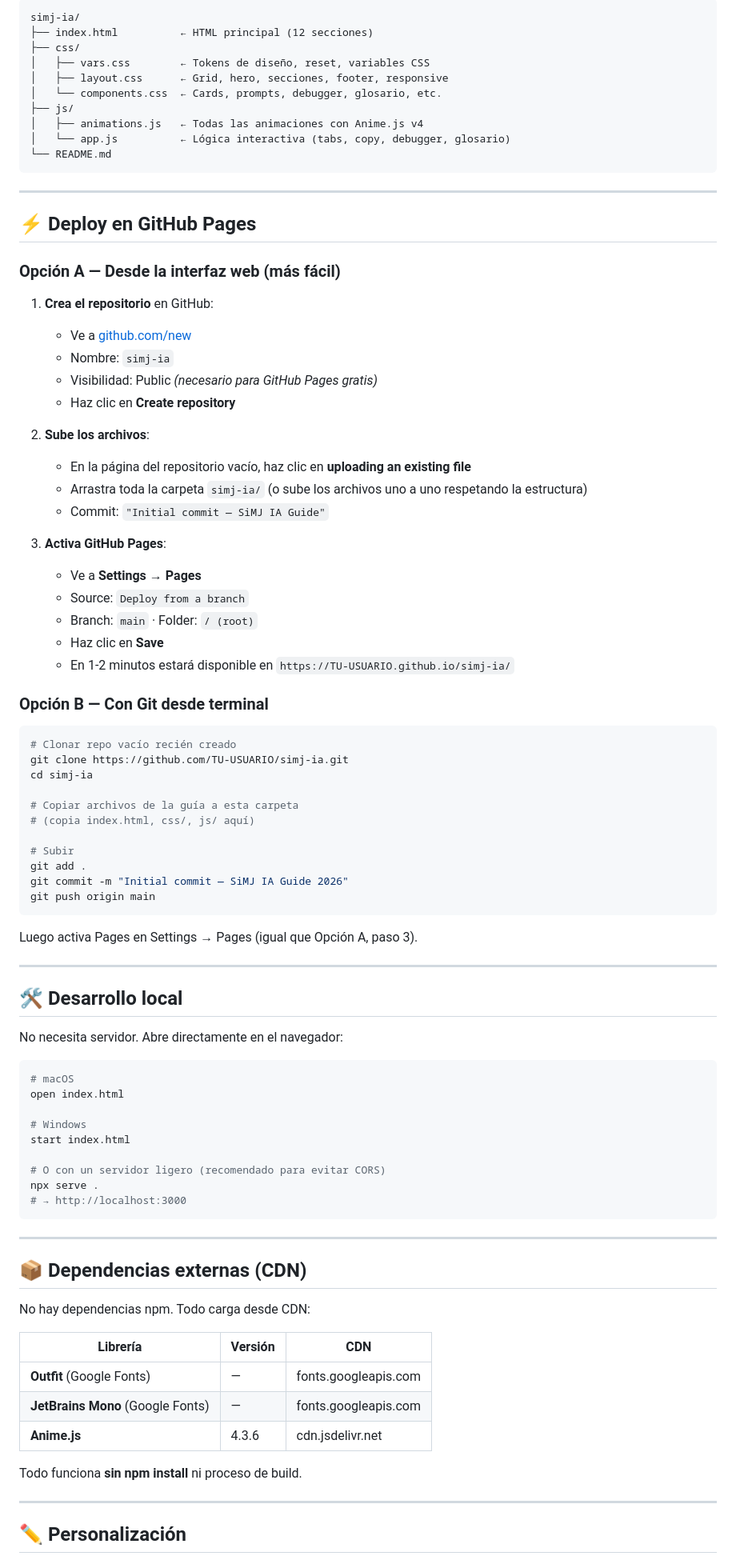
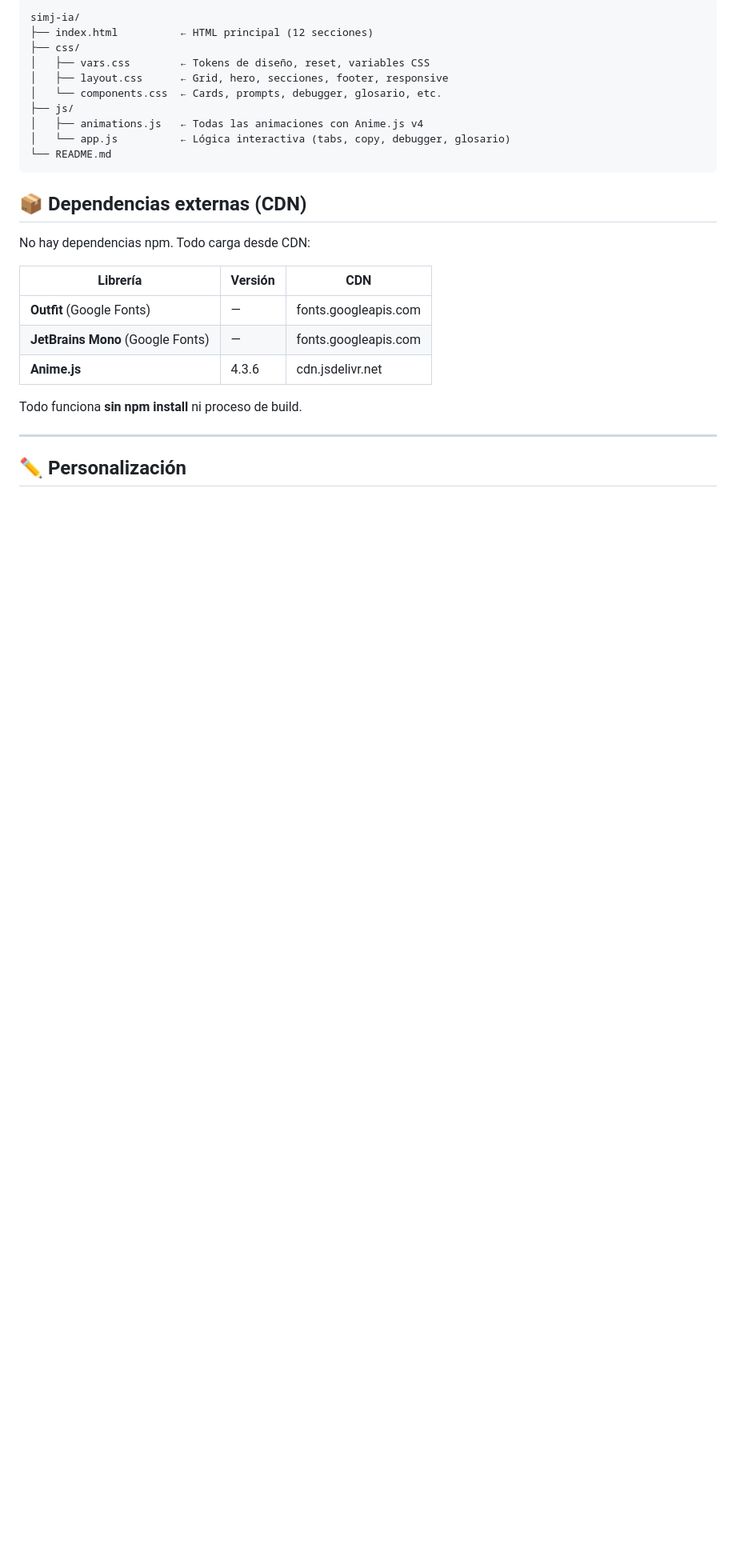
Before and after one commit to Fgonzaruiz/cursosimj, a Markdown page: README.md, the part around the change. Shown at 80% size. Drawn GitHub-style; blank space fills up the shorter version.

````diff
--- a/README.md
+++ b/README.md
@@ -30,67 +30,6 @@ simj-ia/
 └── README.md
 ```
 
----
-
-## ⚡ Deploy en GitHub Pages
-
-### Opción A — Desde la interfaz web (más fácil)
-
-1. **Crea el repositorio** en GitHub:
-   - Ve a [github.com/new](https://github.com/new)
-   - Nombre: `simj-ia`
-   - Visibilidad: Public *(necesario para GitHub Pages gratis)*
-   - Haz clic en **Create repository**
-
-2. **Sube los archivos**:
-   - En la página del repositorio vacío, haz clic en **uploading an existing file**
-   - Arrastra toda la carpeta `simj-ia/` (o sube los archivos uno a uno respetando la estructura)
-   - Commit: `"Initial commit — SiMJ IA Guide"`
-
-3. **Activa GitHub Pages**:
-   - Ve a **Settings → Pages**
-   - Source: `Deploy from a branch`
-   - Branch: `main` · Folder: `/ (root)`
-   - Haz clic en **Save**
-   - En 1-2 minutos estará disponible en `https://TU-USUARIO.github.io/simj-ia/`
-
-### Opción B — Con Git desde terminal
-
-```bash
-# Clonar repo vacío recién creado
-git clone https://github.com/TU-USUARIO/simj-ia.git
-cd simj-ia
-
-# Copiar archivos de la guía a esta carpeta
-# (copia index.html, css/, js/ aquí)
-
-# Subir
-git add .
-git commit -m "Initial commit — SiMJ IA Guide 2026"
-git push origin main
-```
-
-Luego activa Pages en Settings → Pages (igual que Opción A, paso 3).
-
----
-
-## 🛠️ Desarrollo local
-
-No necesita servidor. Abre directamente en el navegador:
-
-```bash
-# macOS
-open index.html
-
-# Windows
-start index.html
-
-# O con un servidor ligero (recomendado para evitar CORS)
-npx serve .
-# → http://localhost:3000
-```
-
----
 
 ## 📦 Dependencias externas (CDN)
 
````
